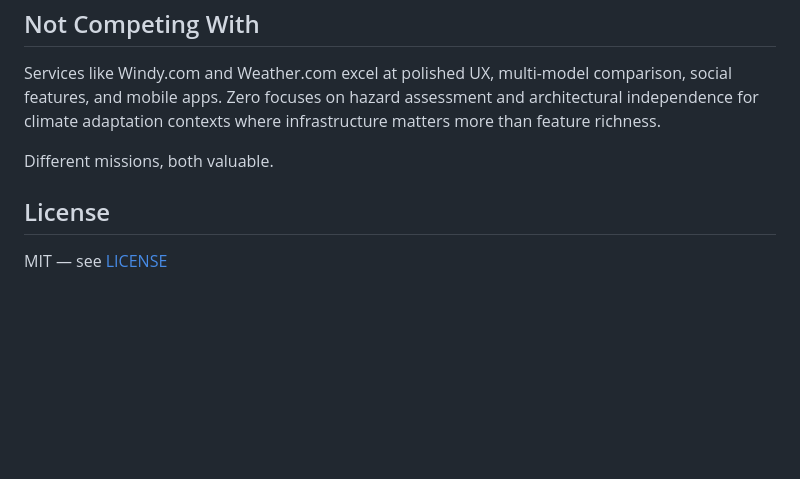
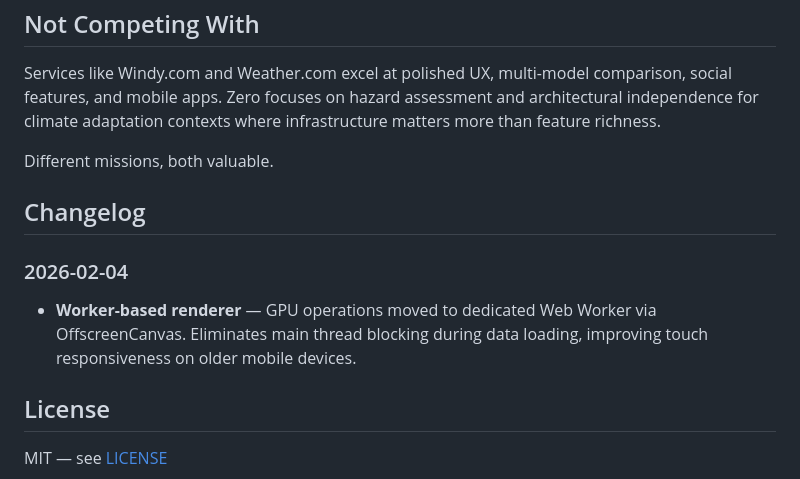
Before and after one commit to hypatia-earth/zero, a Markdown page: README.md, the part around the change. GitHub-like rendering; blank space fills up the shorter version.

Commit message:
Add changelog section to README

```diff
--- a/README.md
+++ b/README.md
@@ -79,6 +79,11 @@ Services like Windy.com and Weather.com excel at polished UX, multi-model compar
 
 Different missions, both valuable.
 
+## Changelog
+
+### 2026-02-04
+- **Worker-based renderer** — GPU operations moved to dedicated Web Worker via OffscreenCanvas. Eliminates main thread blocking during data loading, improving touch responsiveness on older mobile devices.
+
 ## License
 
 MIT — see [LICENSE](LICENSE)
```
